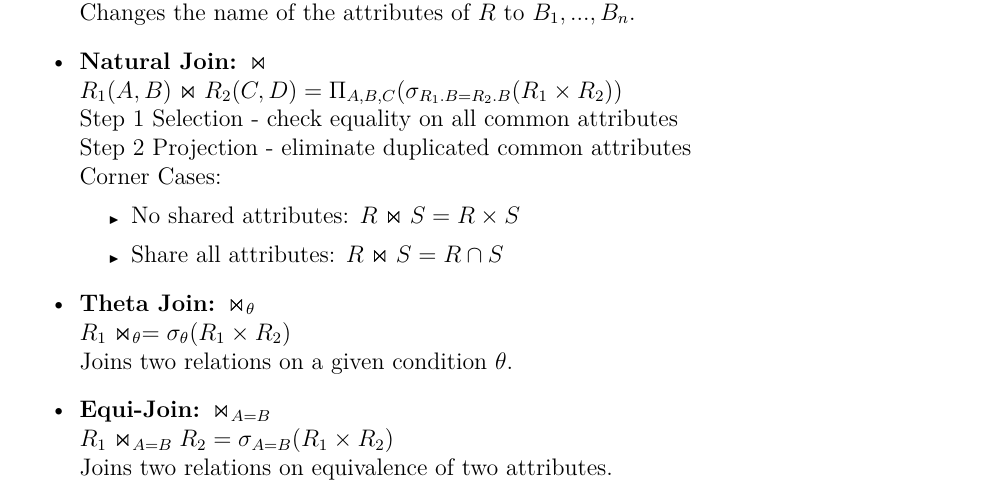
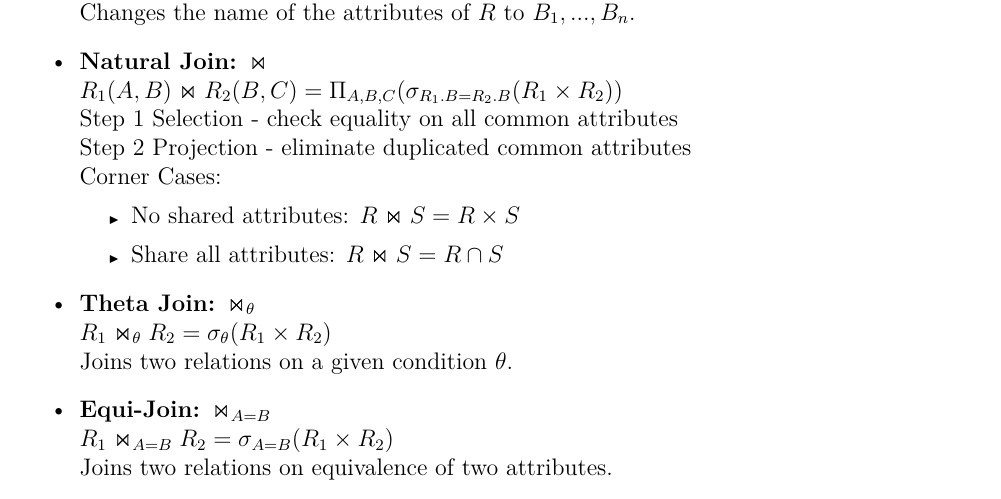
Before and after one commit to jastau/ETH-Summaries, a LaTeX document (DMDB/summary.tex): part of page 9 of 65, cut so that both start at the same text. Compiled offline with pdfLaTeX.

Commit message:
bug fixes

```diff
--- a/DMDB/summary.tex
+++ b/DMDB/summary.tex
@@ -385,7 +385,7 @@ Returns all possible combinations of elements in the first and second relation.
 \item \textbf{Renaming: $\rho_{B_1, ..., B_n}(R)$}\\
 Changes the name of the attributes of $R$ to $B_1, ..., B_n$.
 \item \textbf{Natural Join: $\Join$}\\
-$R_1(A,B) \Join R_2(C,D) = \Pi_{A,B,C}(\sigma_{R_1.B=R_2.B}(R_1 \times R_2))$\\
+$R_1(A,B) \Join R_2(B, C) = \Pi_{A,B,C}(\sigma_{R_1.B=R_2.B}(R_1 \times R_2))$\\
 Step 1 Selection - check equality on all common attributes\\
 Step 2 Projection - eliminate duplicated common attributes\\
 Corner Cases: \begin{itemize}
@@ -393,7 +393,7 @@ Corner Cases: \begin{itemize}
 \item Share all attributes: $R \Join S = R \cap S$
 \end{itemize}
 \item \textbf{Theta Join: $\Join_\theta$}\\
-$R_1 \Join_\theta = \sigma_\theta(R_1 \times R_2)$\\
+$R_1 \Join_\theta R_2 = \sigma_\theta(R_1 \times R_2)$\\
 Joins two relations on a given condition $\theta$.
 \item \textbf{Equi-Join: $\Join_{A=B}$}\\
 $R_1 \Join_{A=B} R_2 = \sigma_{A=B}(R_1 \times R_2)$\\
```
Also changed, not shown: DMDB/summary.pdf.
